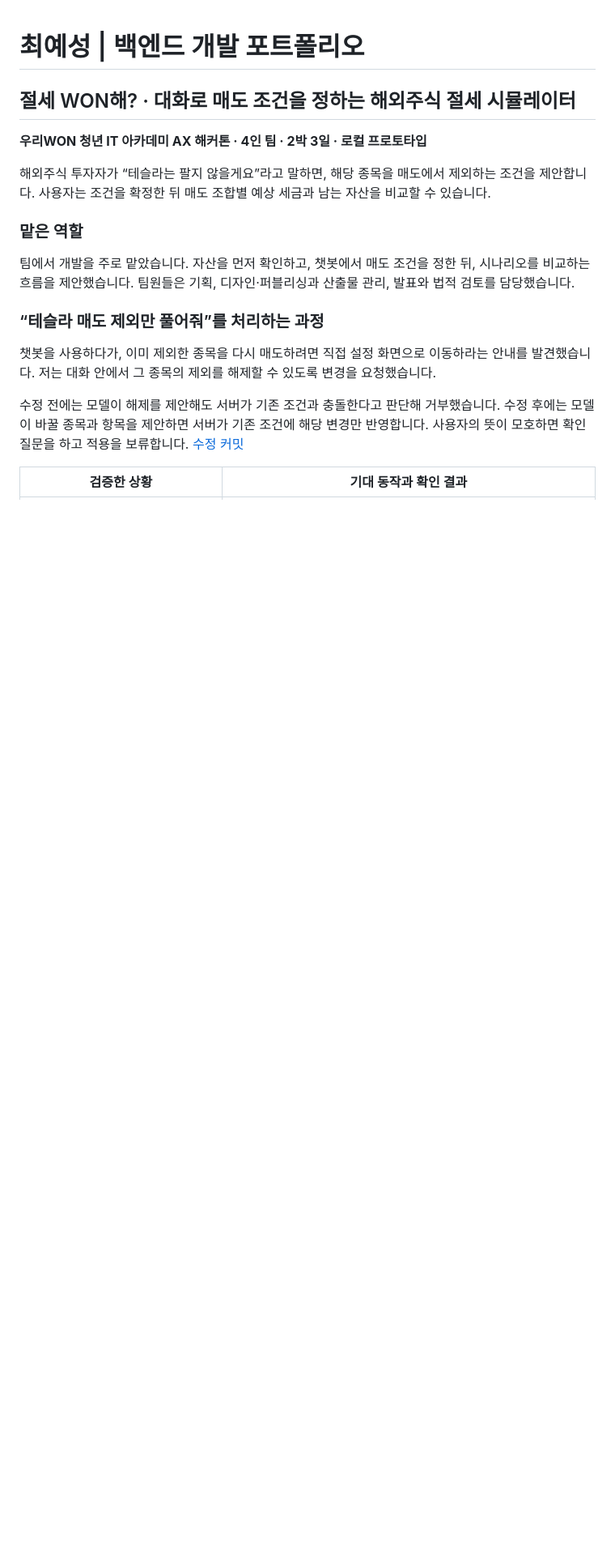
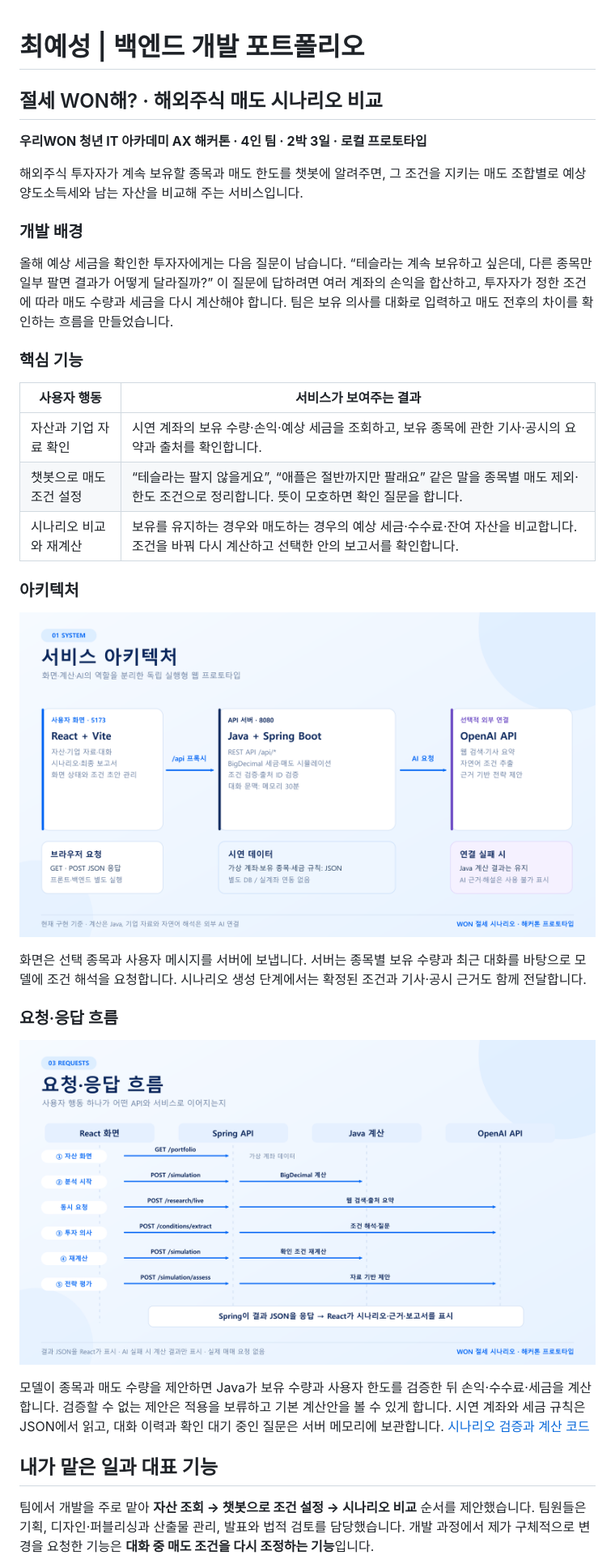
Before and after one commit to magici4n/woori-ax-hackathon-portfolio, a Markdown page: README.md, the part around one of its changes. Shown at 81% size. Drawn GitHub-style; pictures changed too: assets/architecture.png (added), assets/request-flow.png (added); blank space fills up the shorter version.

```diff
--- a/README.md
+++ b/README.md
@@ -1,19 +1,36 @@
 # 최예성 | 백엔드 개발 포트폴리오
 
-## 절세 WON해? · 대화로 매도 조건을 정하는 해외주식 절세 시뮬레이터
+## 절세 WON해? · 해외주식 매도 시나리오 비교
 
 **우리WON 청년 IT 아카데미 AX 해커톤 · 4인 팀 · 2박 3일 · 로컬 프로토타입**
 
-해외주식 투자자가 “테슬라는 팔지 않을게요”라고 말하면, 해당 종목을 매도에서 제외하는 조건을 제안합니다. 사용자는 조건을 확정한 뒤 매도 조합별 예상 세금과 남는 자산을 비교할 수 있습니다.
+해외주식 투자자가 계속 보유할 종목과 매도 한도를 챗봇에 알려주면, 그 조건을 지키는 매도 조합별로 예상 양도소득세와 남는 자산을 비교해 주는 서비스입니다.
 
-### 맡은 역할
+### 개발 배경
 
-팀에서 개발을 주로 맡았습니다. 자산을 먼저 확인하고, 챗봇에서 매도 조건을 정한 뒤, 시나리오를 비교하는 흐름을 제안했습니다. 팀원들은 기획, 디자인·퍼블리싱과 산출물 관리, 발표와 법적 검토를 담당했습니다.
+올해 예상 세금을 확인한 투자자에게는 다음 질문이 남습니다. “테슬라는 계속 보유하고 싶은데, 다른 종목만 일부 팔면 결과가 어떻게 달라질까?” 이 질문에 답하려면 여러 계좌의 손익을 합산하고, 투자자가 정한 조건에 따라 매도 수량과 세금을 다시 계산해야 합니다. 팀은 보유 의사를 대화로 입력하고 매도 전후의 차이를 확인하는 흐름을 만들었습니다.
 
-### “테슬라 매도 제외만 풀어줘”를 처리하는 과정
+### 핵심 기능
 
-챗봇을 사용하다가, 이미 제외한 종목을 다시 매도하려면 직접 설정 화면으로 이동하라는 안내를 발견했습니다. 저는 대화 안에서 그 종목의 제외를 해제할 수 있도록 변경을 요청했습니다.
+| 사용자 행동 | 서비스가 보여주는 결과 |
+| --- | --- |
+| 자산과 기업 자료 확인 | 시연 계좌의 보유 수량·손익·예상 세금을 조회하고, 보유 종목에 관한 기사·공시의 요약과 출처를 확인합니다. |
+| 챗봇으로 매도 조건 설정 | “테슬라는 팔지 않을게요”, “애플은 절반까지만 팔래요” 같은 말을 종목별 매도 제외·한도 조건으로 정리합니다. 뜻이 모호하면 확인 질문을 합니다. |
+| 시나리오 비교와 재계산 | 보유를 유지하는 경우와 매도하는 경우의 예상 세금·수수료·잔여 자산을 비교합니다. 조건을 바꿔 다시 계산하고 선택한 안의 보고서를 확인합니다. |
 
-수정 전에는 모델이 해제를 제안해도 서버가 기존 조건과 충돌한다고 판단해 거부했습니다. 수정 후에는 모델이 바꿀 종목과 항목을 제안하면 서버가 기존 조건에 해당 변경만 반영합니다. 사용자의 뜻이 모호하면 확인 질문을 하고 적용을 보류합니다. [수정 커밋](https://github.com/magici4n/woori-ax-hackathon/commit/00630023c7e595be3365d3776566d4f5e7da632f)
+### 아키텍처
 
-| 검증한 상황 | 기대 동작과 확인 결과 |
+![React 화면, Spring Boot 서버, OpenAI API의 역할과 시연 데이터 저장 방식을 보여주는 서비스 아키텍처](assets/architecture.png)
+
+화면은 선택 종목과 사용자 메시지를 서버에 보냅니다. 서버는 종목별 보유 수량과 최근 대화를 바탕으로 모델에 조건 해석을 요청합니다. 시나리오 생성 단계에서는 확정된 조건과 기사·공시 근거도 함께 전달합니다.
+
+### 요청·응답 흐름
+
+![자산 조회, 세금 계산과 기업 자료 검색, 대화 조건 해석, 시나리오 재계산을 연결하는 API 호출 순서](assets/request-flow.png)
+
+모델이 종목과 매도 수량을 제안하면 Java가 보유 수량과 사용자 한도를 검증한 뒤 손익·수수료·세금을 계산합니다. 검증할 수 없는 제안은 적용을 보류하고 기본 계산안을 볼 수 있게 합니다. 시연 계좌와 세금 규칙은 JSON에서 읽고, 대화 이력과 확인 대기 중인 질문은 서버 메모리에 보관합니다. [시나리오 검증과 계산 코드](https://github.com/magici4n/woori-ax-hackathon/blob/main/backend/src/main/java/com/woori/tax/PortfolioSimulationService.java#L62-L81)
+
+## 내가 맡은 일과 대표 기능
+
+팀에서 개발을 주로 맡아 **자산 조회 → 챗봇으로 조건 설정 → 시나리오 비교** 순서를 제안했습니다. 팀원들은 기획, 디자인·퍼블리싱과 산출물 관리, 발표와 법적 검토를 담당했습니다. 개발 과정에서 제가 구체적으로 변경을 요청한 기능은 **대화 중 매도 조건을 다시 조정하는 기능**입니다.
+
```
Also changed, not shown: other parts of README.md (+15 -10 lines), 1 other file.
